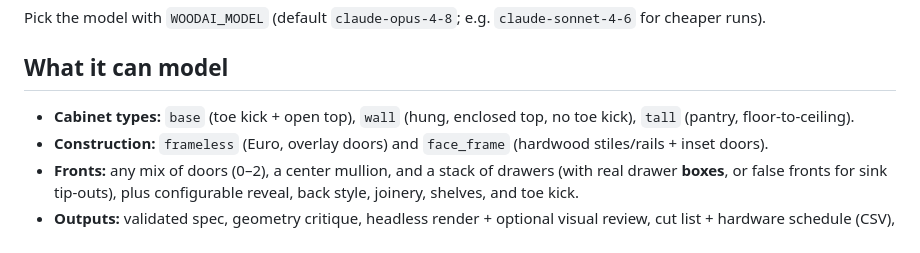
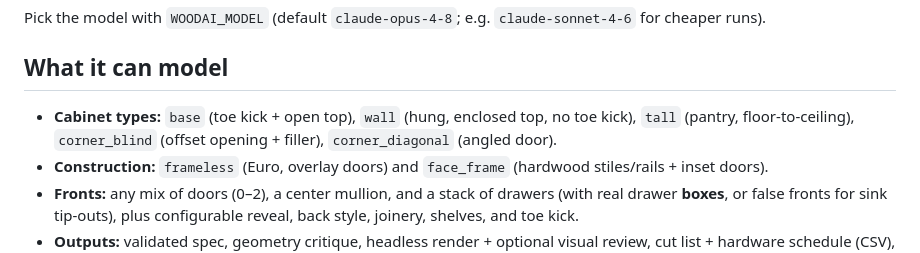
Before and after one commit to adauzat90/Woodworking_AI, a Markdown page: README.md, the part around the change. Rendered like a GitHub page.

```diff
--- a/README.md
+++ b/README.md
@@ -105,7 +105,8 @@ Pick the model with `WOODAI_MODEL` (default `claude-opus-4-8`; e.g.
 ## What it can model
 
 - **Cabinet types:** `base` (toe kick + open top), `wall` (hung, enclosed top,
-  no toe kick), `tall` (pantry, floor-to-ceiling).
+  no toe kick), `tall` (pantry, floor-to-ceiling), `corner_blind` (offset
+  opening + filler), `corner_diagonal` (angled door).
 - **Construction:** `frameless` (Euro, overlay doors) and `face_frame`
   (hardwood stiles/rails + inset doors).
 - **Fronts:** any mix of doors (0–2), a center mullion, and a stack of drawers
```
Also changed, not shown: docs/ARCHITECTURE.md (+4 -2 lines), docs/example-diagonal-corner.png (added), 6 other files.
